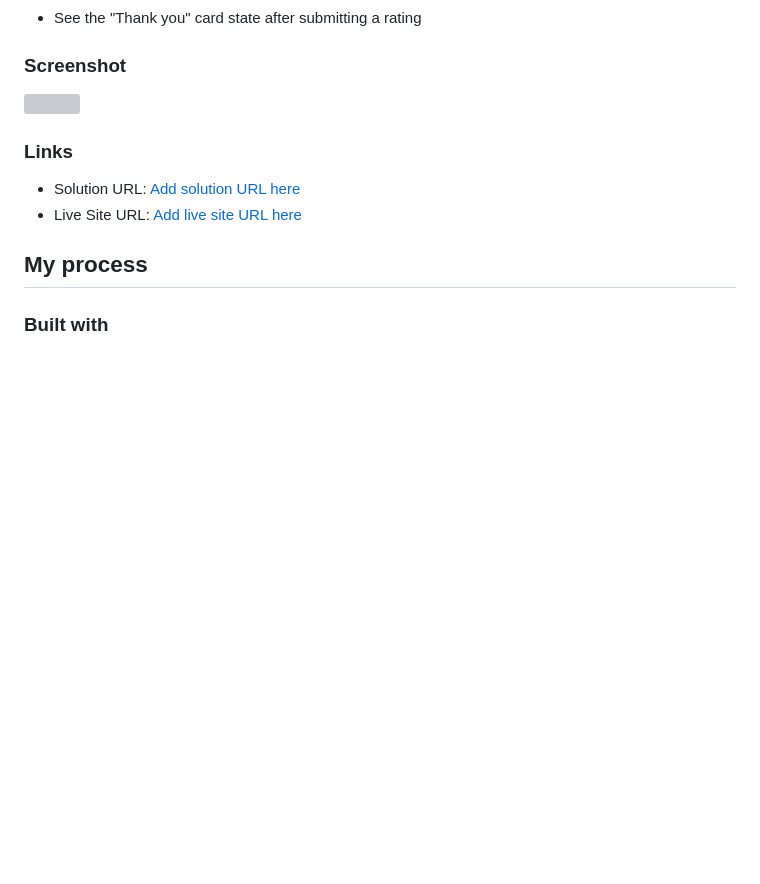
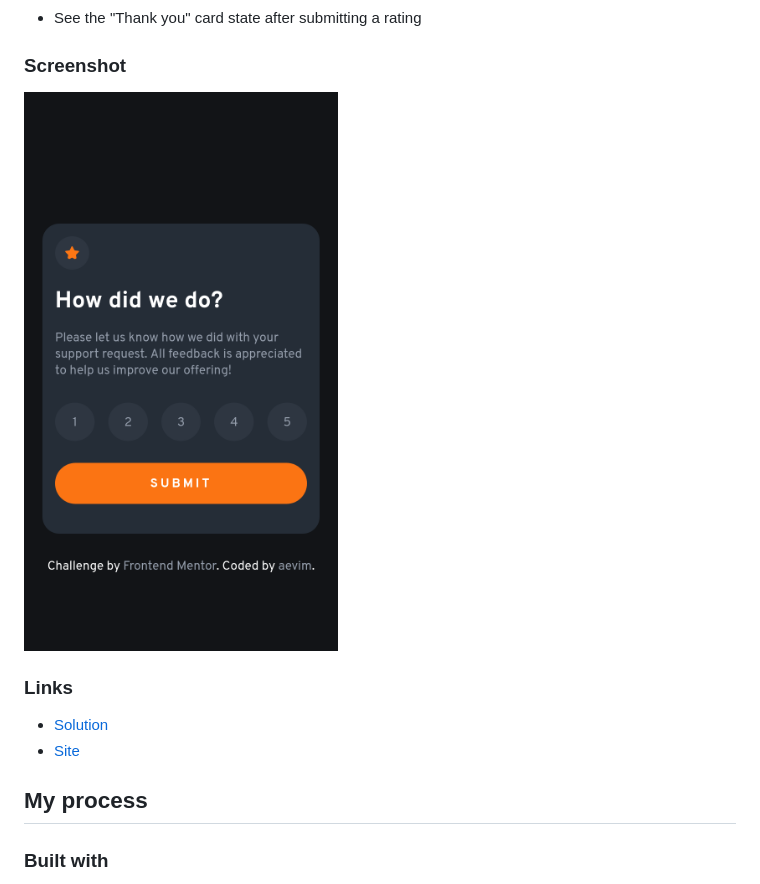
Before and after one commit to aevim/interactive-rating-component-main, a Markdown page: README.md, the part around the change. Rendered like a GitHub page; pictures changed too: public/imgs/screenshot.png (added); blank space fills up the shorter version; grey boxes are pictures that could not be loaded.

Commit message:
add page

```diff
--- a/README.md
+++ b/README.md
@@ -26,12 +26,12 @@ Users should be able to:
 
 ### Screenshot
 
-![](./screenshot.jpg)
+![](./public/imgs/screenshot.png)
 
 ### Links
 
-- Solution URL: [Add solution URL here](https://your-solution-url.com)
-- Live Site URL: [Add live site URL here](https://your-live-site-url.com)
+- [Solution](https://your-solution-url.com)
+- [Site](https://aevim.github.io/interactive-rating-component-main/)
 
 ## My process
 
```
